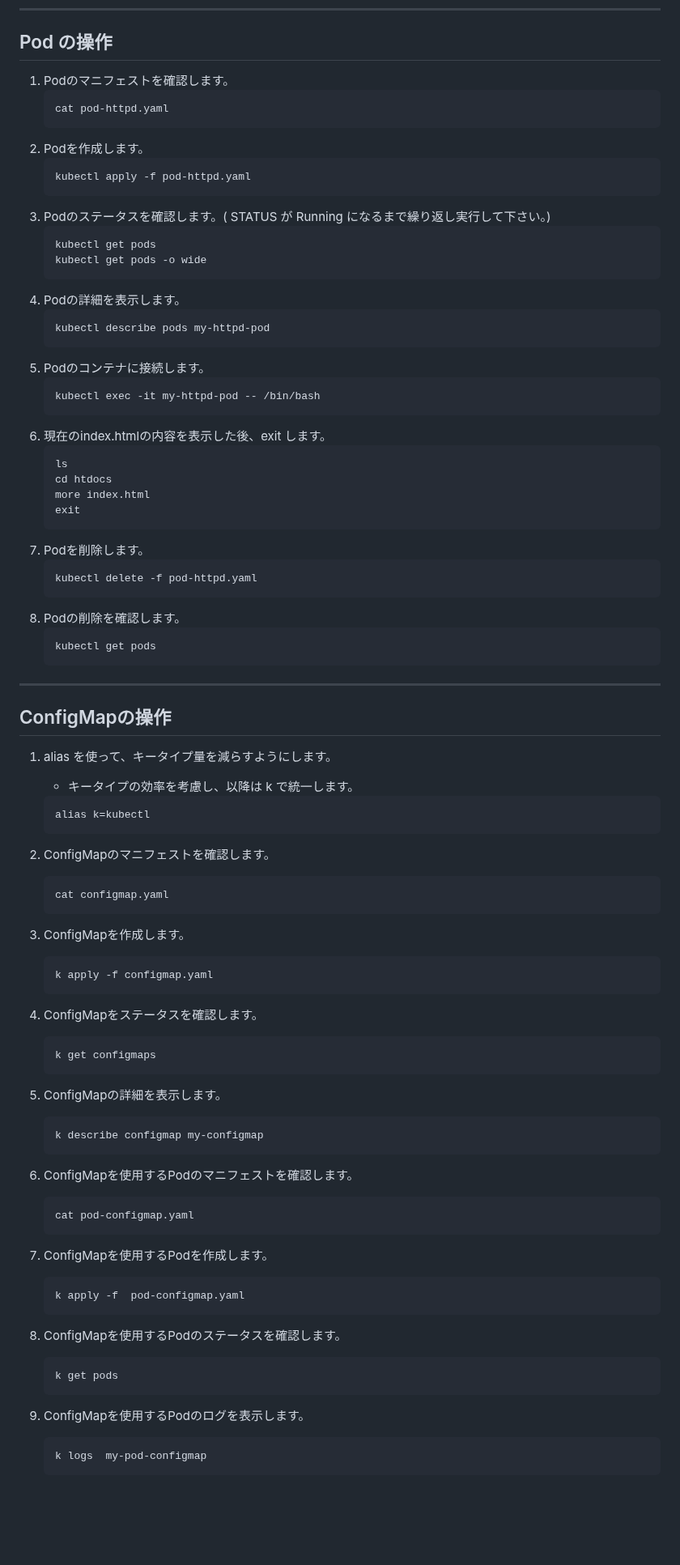
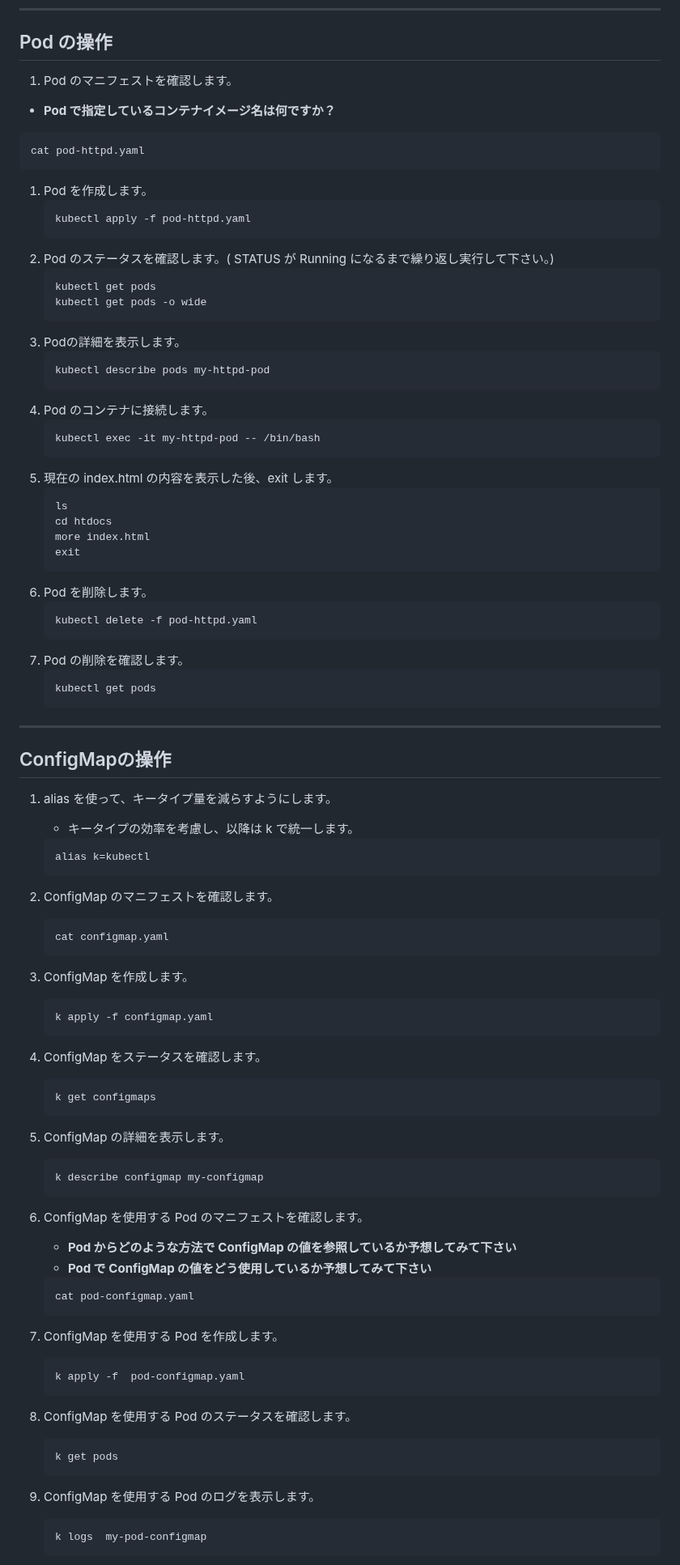
Before and after one commit to tetsuo-nobe/running_containers_on_amazon_eks, a Markdown page: mod1/README.md, the part around one of its changes. Shown at 81% size. Drawn GitHub-style; blank space fills up the shorter version.

````diff
--- a/mod1/README.md
+++ b/mod1/README.md
@@ -50,15 +50,16 @@
 
 ## Pod の操作
 
-1. Podのマニフェストを確認します。
+1. Pod のマニフェストを確認します。
+  - **Pod で指定しているコンテナイメージ名は何ですか？**
    ```
    cat pod-httpd.yaml
    ```
-1. Podを作成します。
+1. Pod を作成します。
    ```
    kubectl apply -f pod-httpd.yaml
    ```
-1. Podのステータスを確認します。( STATUS が Running になるまで繰り返し実行して下さい。)
+1. Pod のステータスを確認します。( STATUS が Running になるまで繰り返し実行して下さい。)
    ```
    kubectl get pods
    kubectl get pods -o wide
@@ -67,21 +68,21 @@
    ```
    kubectl describe pods my-httpd-pod
    ```
-1. Podのコンテナに接続します。
+1. Pod のコンテナに接続します。
    ```
    kubectl exec -it my-httpd-pod -- /bin/bash
    ```
-1. 現在のindex.htmlの内容を表示した後、exit します。
+1. 現在の index.html の内容を表示した後、exit します。
    ```
    ls
    cd htdocs
    more index.html
    exit
-1. Podを削除します。
+1. Pod を削除します。
    ```
    kubectl delete -f pod-httpd.yaml
    ```
-1. Podの削除を確認します。
+1. Pod の削除を確認します。
    ```
    kubectl get pods
    ```
@@ -96,42 +97,44 @@
    alias k=kubectl
    ```
 
-1. ConfigMapのマニフェストを確認します。
+1. ConfigMap のマニフェストを確認します。
    ```
    cat configmap.yaml
    ```
 
-1. ConfigMapを作成します。
+1. ConfigMap を作成します。
    ```
    k apply -f configmap.yaml
    ```
 
-1. ConfigMapをステータスを確認します。
+1. ConfigMap をステータスを確認します。
    ```
    k get configmaps
    ```
 
-1. ConfigMapの詳細を表示します。
+1. ConfigMap の詳細を表示します。
    ```
    k describe configmap my-configmap
    ```
 
-1. ConfigMapを使用するPodのマニフェストを確認します。
+1. ConfigMap を使用する Pod のマニフェストを確認します。
+   - **Pod からどのような方法で ConfigMap の値を参照しているか予想してみて下さい**
+   - **Pod で ConfigMap の値をどう使用しているか予想してみて下さい**
    ```
    cat pod-configmap.yaml
    ```
 
-1. ConfigMapを使用するPodを作成します。
+1. ConfigMap を使用する Pod を作成します。
    ```
    k apply -f  pod-configmap.yaml
    ```
 
-1. ConfigMapを使用するPodのステータスを確認します。
+1. ConfigMap を使用する Pod のステータスを確認します。
    ```
    k get pods
    ```
 
-1. ConfigMapを使用するPodのログを表示します。
+1. ConfigMap を使用する Pod のログを表示します。
    ```
    k logs  my-pod-configmap
    ```
````
Also changed, not shown: other parts of mod1/README.md (+3 -3 lines).
